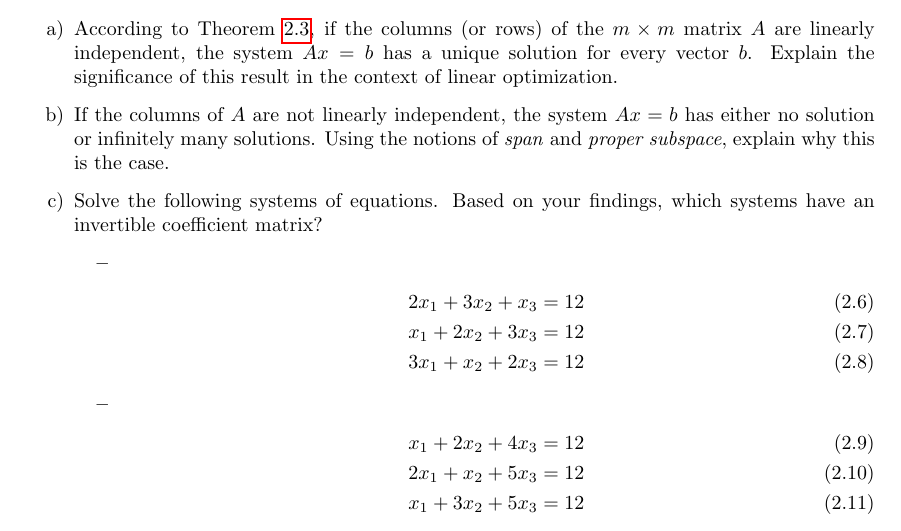
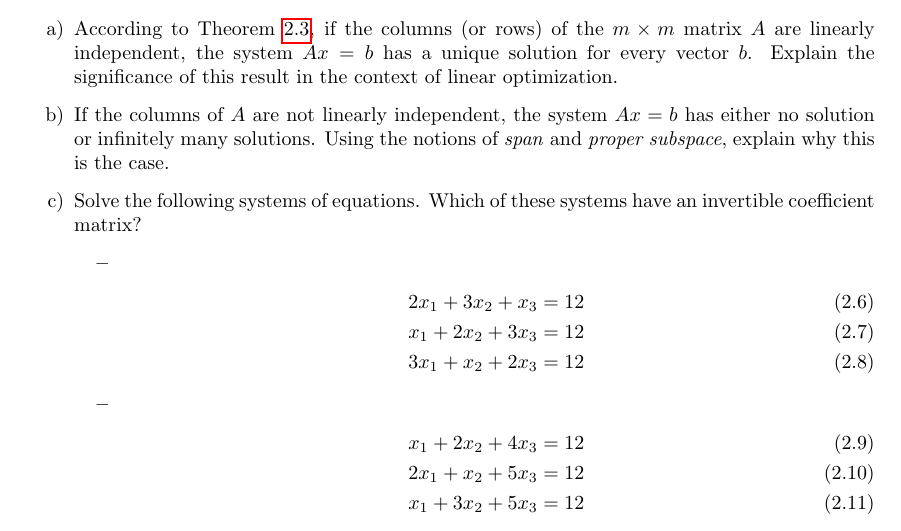
Before and after one commit to gamma-opt/optimisation-notes, a LaTeX thesis (src/optimisation-notes.tex, which reads src/part_1/chapter_2/exercises/E24-independence.tex): part of page 40 of 303, cut so that both start at the same text. Compiled offline with pdfLaTeX.

Commit message:
Small rewording

```diff
--- a/src/part_1/chapter_2/exercises/E24-independence.tex
+++ b/src/part_1/chapter_2/exercises/E24-independence.tex
@@ -1,7 +1,7 @@
 \begin{itemize}
 	\item[a)] According to Theorem \ref{p1c2:thm:fundamental_linear_algebra}, if the columns (or rows) of the $m \times m$ matrix $A$ are linearly independent, the system $Ax=b$ has a unique solution for every vector $b$. Explain the significance of this result in the context of linear optimization.
 	\item[b)] If the columns of $A$ are not linearly independent, the system $Ax = b$ has either no solution or infinitely many solutions. Using the notions of \emph{span} and \emph{proper subspace}, explain why this is the case.
-	\item[c)] Solve the following systems of equations. Based on your findings, which systems have an invertible coefficient matrix?
+	\item[c)] Solve the following systems of equations. Which of these systems have an invertible coefficient matrix?
 	\begin{itemize}
 		\item \begin{align}
 			2x_1 + 3x_2 + x_3 &= 12\\
```
